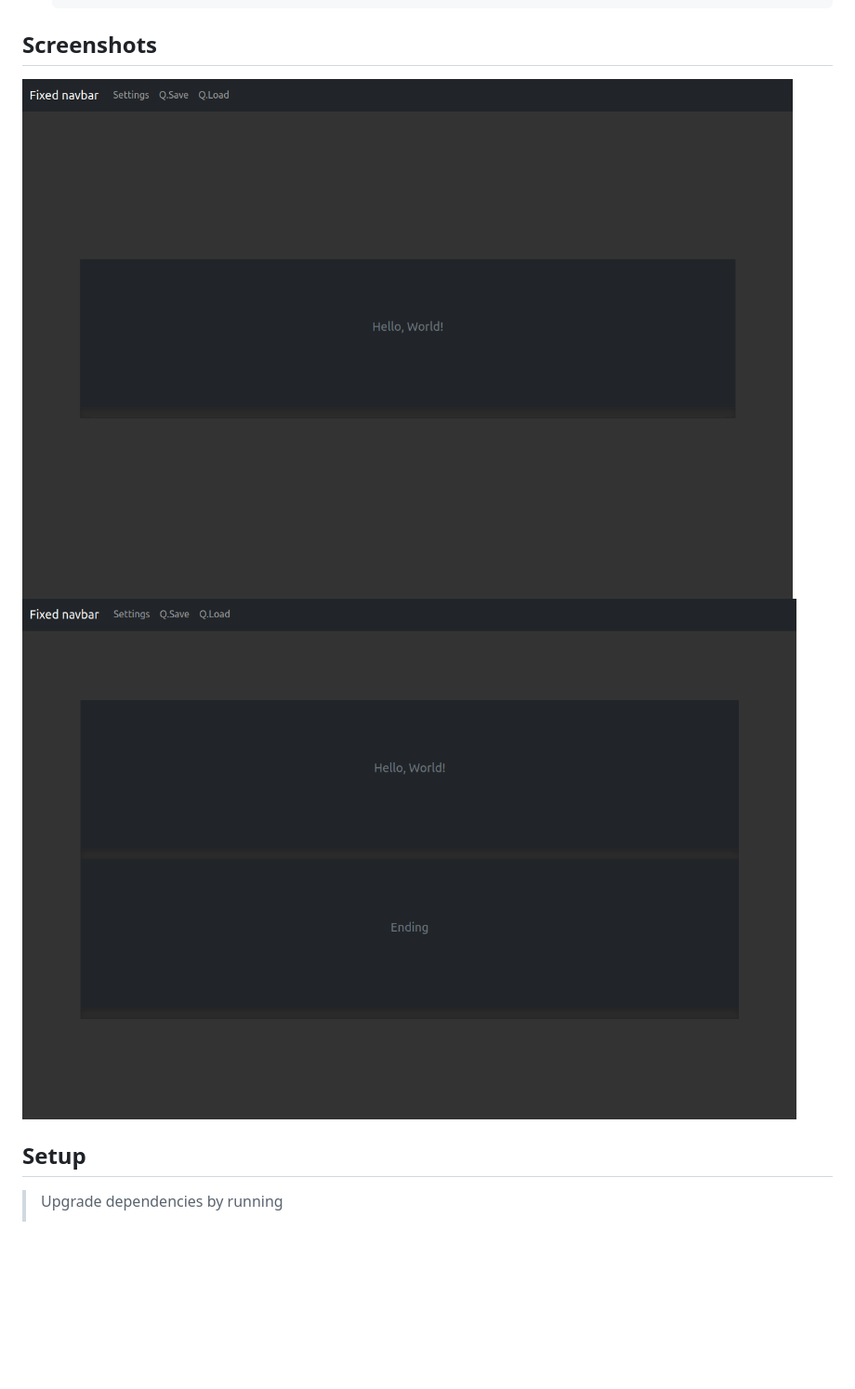
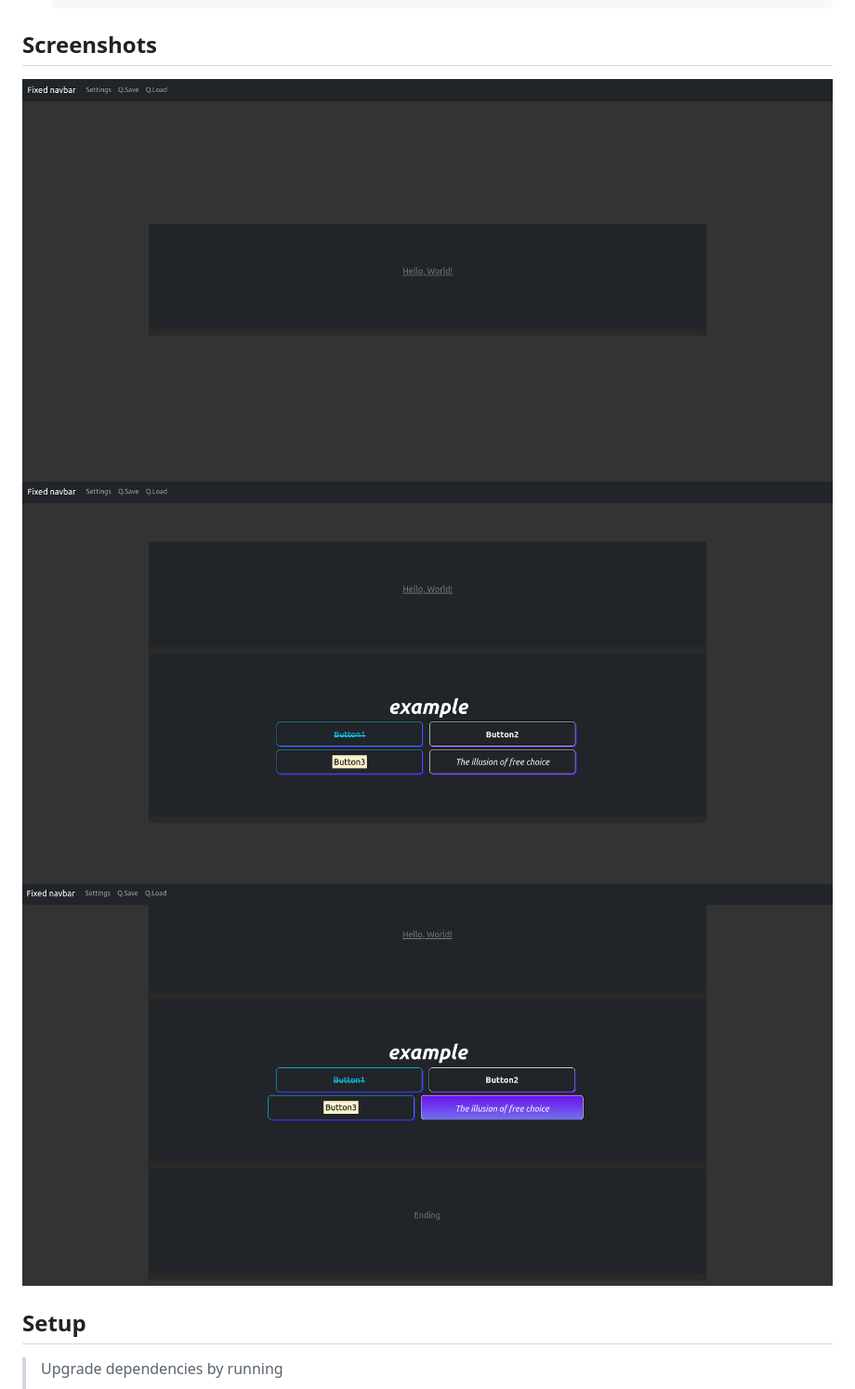
Before and after one commit to lurkydismal/VN-engine-web, a Markdown page: README.md, the part around the change. Shown: that part at 93% size. Drawn GitHub-style; pictures changed too: screenshots/screenshot_1.png, screenshots/screenshot_2.png, screenshots/screenshot_3.png (added); blank space fills up the shorter version.

Commit message:
Change and add screenshots

```diff
--- a/README.md
+++ b/README.md
@@ -34,6 +34,7 @@
 
 ![Example screenshot 1](./screenshots/screenshot_1.png)
 ![Example screenshot 2](./screenshots/screenshot_2.png)
+![Example screenshot 3](./screenshots/screenshot_3.png)
 
 ## Setup
 
```
